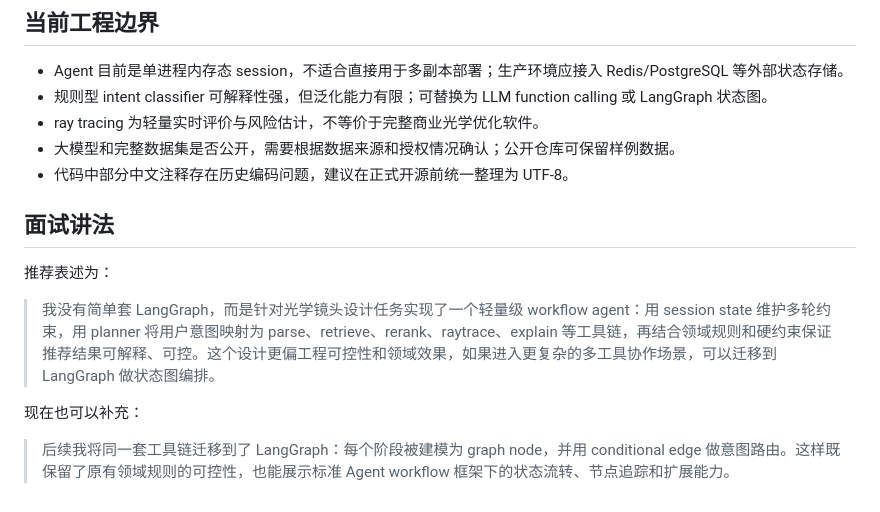
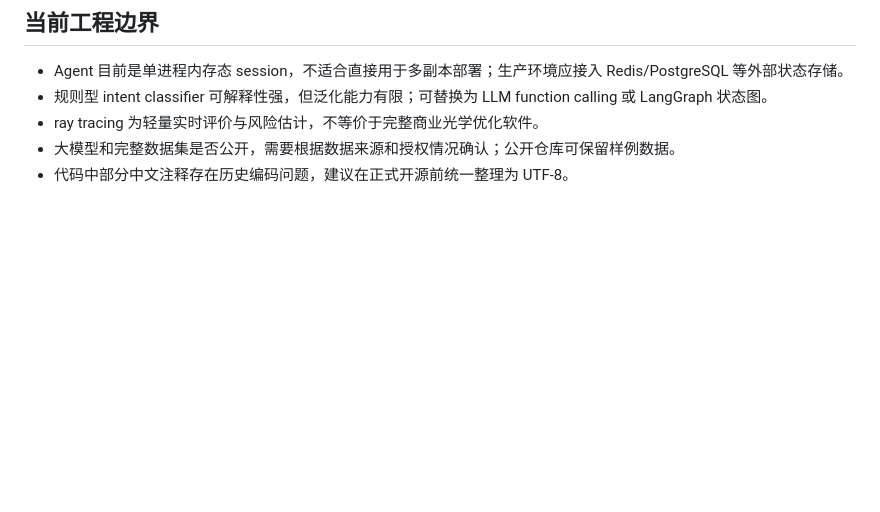
Before and after one commit to lmh-666/Optics-design-agent, a Markdown page: README.md, the part around the change. GitHub-like rendering; blank space fills up the shorter version.

```diff
--- a/README.md
+++ b/README.md
@@ -161,13 +161,3 @@ pytest -q
 - ray tracing 为轻量实时评价与风险估计，不等价于完整商业光学优化软件。
 - 大模型和完整数据集是否公开，需要根据数据来源和授权情况确认；公开仓库可保留样例数据。
 - 代码中部分中文注释存在历史编码问题，建议在正式开源前统一整理为 UTF-8。
-
-## 面试讲法
-
-推荐表述为：
-
-> 我没有简单套 LangGraph，而是针对光学镜头设计任务实现了一个轻量级 workflow agent：用 session state 维护多轮约束，用 planner 将用户意图映射为 parse、retrieve、rerank、raytrace、explain 等工具链，再结合领域规则和硬约束保证推荐结果可解释、可控。这个设计更偏工程可控性和领域效果，如果进入更复杂的多工具协作场景，可以迁移到 LangGraph 做状态图编排。
-
-现在也可以补充：
-
-> 后续我将同一套工具链迁移到了 LangGraph：每个阶段被建模为 graph node，并用 conditional edge 做意图路由。这样既保留了原有领域规则的可控性，也能展示标准 Agent workflow 框架下的状态流转、节点追踪和扩展能力。
```
